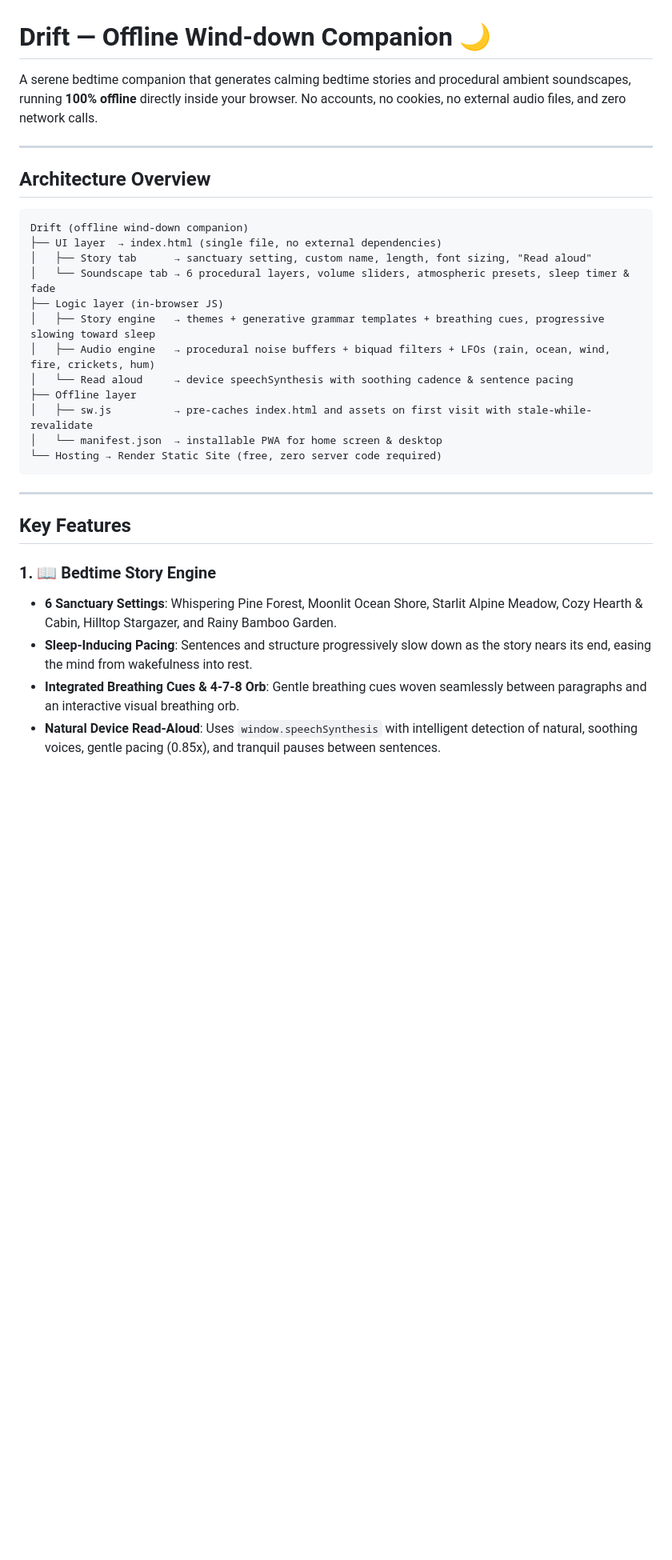
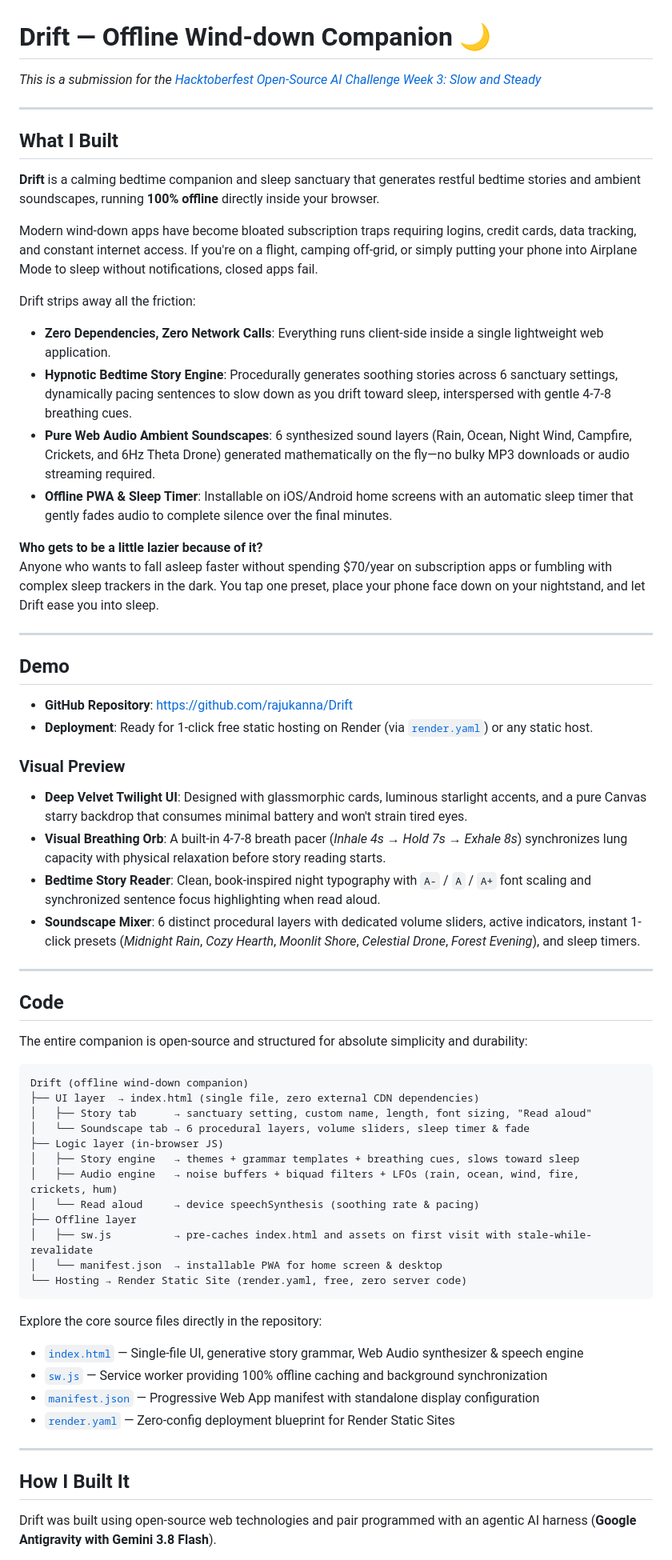
Before and after one commit to rajukanna/Drift, a Markdown page: README.md, the part around one of its changes. Shown at 80% size. GitHub-like rendering; blank space fills up the shorter version.

````diff
--- a/README.md
+++ b/README.md
@@ -1,33 +1,68 @@
 # Drift — Offline Wind-down Companion 🌙
 
-A serene bedtime companion that generates calming bedtime stories and procedural ambient soundscapes, running **100% offline** directly inside your browser. No accounts, no cookies, no external audio files, and zero network calls.
+*This is a submission for the [Hacktoberfest Open-Source AI Challenge Week 3: Slow and Steady](https://dev.to/challenges/hacktoberfest-week3-2026-10-19)*
 
 ---
 
-## Architecture Overview
+## What I Built
+
+**Drift** is a calming bedtime companion and sleep sanctuary that generates restful bedtime stories and ambient soundscapes, running **100% offline** directly inside your browser.
+
+Modern wind-down apps have become bloated subscription traps requiring logins, credit cards, data tracking, and constant internet access. If you're on a flight, camping off-grid, or simply putting your phone into Airplane Mode to sleep without notifications, closed apps fail.
+
+Drift strips away all the friction:
+- **Zero Dependencies, Zero Network Calls**: Everything runs client-side inside a single lightweight web application.
+- **Hypnotic Bedtime Story Engine**: Procedurally generates soothing stories across 6 sanctuary settings, dynamically pacing sentences to slow down as you drift toward sleep, interspersed with gentle 4-7-8 breathing cues.
+- **Pure Web Audio Ambient Soundscapes**: 6 synthesized sound layers (Rain, Ocean, Night Wind, Campfire, Crickets, and 6Hz Theta Drone) generated mathematically on the fly—no bulky MP3 downloads or audio streaming required.
+- **Offline PWA & Sleep Timer**: Installable on iOS/Android home screens with an automatic sleep timer that gently fades audio to complete silence over the final minutes.
+
+**Who gets to be a little lazier because of it?**
+Anyone who wants to fall asleep faster without spending $70/year on subscription apps or fumbling with complex sleep trackers in the dark. You tap one preset, place your phone face down on your nightstand, and let Drift ease you into sleep.
+
+---
+
+## Demo
+
+- **GitHub Repository**: [https://github.com/rajukanna/Drift](https://github.com/rajukanna/Drift)
+- **Deployment**: Ready for 1-click free static hosting on Render (via [`render.yaml`](render.yaml)) or any static host.
+
+### Visual Preview
+
+- **Deep Velvet Twilight UI**: Designed with glassmorphic cards, luminous starlight accents, and a pure Canvas starry backdrop that consumes minimal battery and won't strain tired eyes.
+- **Visual Breathing Orb**: A built-in 4-7-8 breath pacer (*Inhale 4s &rarr; Hold 7s &rarr; Exhale 8s*) synchronizes lung capacity with physical relaxation before story reading starts.
+- **Bedtime Story Reader**: Clean, book-inspired night typography with `A-` / `A` / `A+` font scaling and synchronized sentence focus highlighting when read aloud.
+- **Soundscape Mixer**: 6 distinct procedural layers with dedicated volume sliders, active indicators, instant 1-click presets (*Midnight Rain*, *Cozy Hearth*, *Moonlit Shore*, *Celestial Drone*, *Forest Evening*), and sleep timers.
+
+---
+
+## Code
+
+The entire companion is open-source and structured for absolute simplicity and durability:
 
 ```text
 Drift (offline wind-down companion)
-├── UI layer  → index.html (single file, no external dependencies)
+├── UI layer  → index.html (single file, zero external CDN dependencies)
 │   ├── Story tab      → sanctuary setting, custom name, length, font sizing, "Read aloud"
-│   └── Soundscape tab → 6 procedural layers, volume sliders, atmospheric presets, sleep timer & fade
+│   └── Soundscape tab → 6 procedural layers, volume sliders, sleep timer & fade
 ├── Logic layer (in-browser JS)
-│   ├── Story engine   → themes + generative grammar templates + breathing cues, progressive slowing toward sleep
-│   ├── Audio engine   → procedural noise buffers + biquad filters + LFOs (rain, ocean, wind, fire, crickets, hum)
-│   └── Read aloud     → device speechSynthesis with soothing cadence & sentence pacing
+│   ├── Story engine   → themes + grammar templates + breathing cues, slows toward sleep
+│   ├── Audio engine   → noise buffers + biquad filters + LFOs (rain, ocean, wind, fire, crickets, hum)
+│   └── Read aloud     → device speechSynthesis (soothing rate & pacing)
 ├── Offline layer
 │   ├── sw.js          → pre-caches index.html and assets on first visit with stale-while-revalidate
 │   └── manifest.json  → installable PWA for home screen & desktop
-└── Hosting → Render Static Site (free, zero server code required)
+└── Hosting → Render Static Site (render.yaml, free, zero server code)
 ```
+
+Explore the core source files directly in the repository:
+- [`index.html`](index.html) — Single-file UI, generative story grammar, Web Audio synthesizer & speech engine
+- [`sw.js`](sw.js) — Service worker providing 100% offline caching and background synchronization
+- [`manifest.json`](manifest.json) — Progressive Web App manifest with standalone display configuration
+- [`render.yaml`](render.yaml) — Zero-config deployment blueprint for Render Static Sites
 
 ---
 
-## Key Features
+## How I Built It
 
-### 1. 📖 Bedtime Story Engine
-- **6 Sanctuary Settings**: Whispering Pine Forest, Moonlit Ocean Shore, Starlit Alpine Meadow, Cozy Hearth & Cabin, Hilltop Stargazer, and Rainy Bamboo Garden.
-- **Sleep-Inducing Pacing**: Sentences and structure progressively slow down as the story nears its end, easing the mind from wakefulness into rest.
-- **Integrated Breathing Cues & 4-7-8 Orb**: Gentle breathing cues woven seamlessly between paragraphs and an interactive visual breathing orb.
-- **Natural Device Read-Aloud**: Uses `window.speechSynthesis` with intelligent detection of natural, soothing voices, gentle pacing (0.85x), and tranquil pauses between sentences.
+Drift was built using open-source web technologies and pair programmed with an agentic AI harness (**Google Antigravity with Gemini 3.8 Flash**).
 
````
Also changed, not shown: other parts of README.md (+63 -35 lines).
